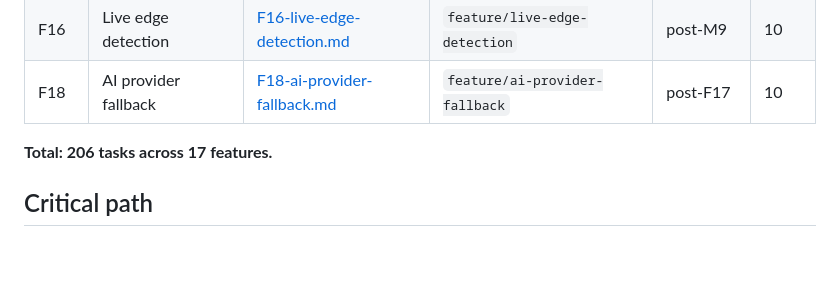
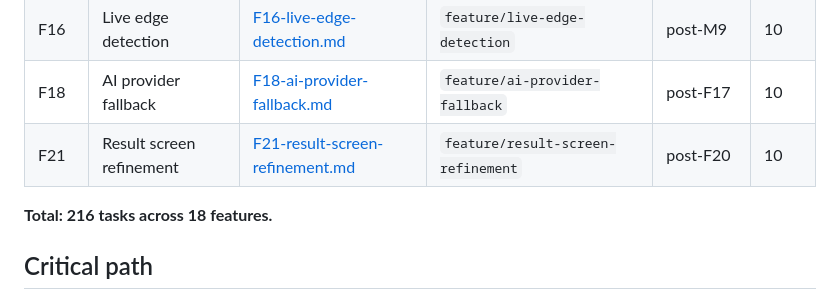
Before and after one commit to Yusef3bdulkarim/war2aty, a Markdown page: docs/features/README.md, the part around the change. Drawn GitHub-style; blank space fills up the shorter version.

```diff
--- a/docs/features/README.md
+++ b/docs/features/README.md
@@ -32,8 +32,9 @@ The master specification is [`../.claude/doc/war2aty_product_engineering_master_
 | F15 | Document crop | [F15-document-crop.md](F15-document-crop.md) | `feature/document-crop` | post-M9 | 12 |
 | F16 | Live edge detection | [F16-live-edge-detection.md](F16-live-edge-detection.md) | `feature/live-edge-detection` | post-M9 | 10 |
 | F18 | AI provider fallback | [F18-ai-provider-fallback.md](F18-ai-provider-fallback.md) | `feature/ai-provider-fallback` | post-F17 | 10 |
+| F21 | Result screen refinement | [F21-result-screen-refinement.md](F21-result-screen-refinement.md) | `feature/result-screen-refinement` | post-F20 | 10 |
 
-**Total: 206 tasks across 17 features.**
+**Total: 216 tasks across 18 features.**
 
 ## Critical path
 `F00 → F03 → F04 → F05 → F06 → F07` (sequential). F02/F08/F09/F10/F11 hang off F07 and parallelize. F13 depends on F04/F06 (already shipped) and can proceed independently of F08/F09/F10/F11. F15 depends on F03/F13 (both already shipped) and touches the capture/preview screens and the perspective-correction step in place. F16 branches off F15 and is purely additive — it changes what the camera guide *shows*, never what the capture keeps, so it can be dropped without affecting the pipeline. (`doclens` perspective correction was removed on 2026-09-30 — see F15 locked decision #4; the user's own crop on the preview screen is the only crop.) F18 depends on F06 only (the `AiAnalysisProvider` seam) and is orthogonal to the OCR line of work — it changes which AI provider classifies the text, never how the text is read.
```
Also changed, not shown: docs/features/F21-result-screen-refinement.md (added, +91 -0 lines).
